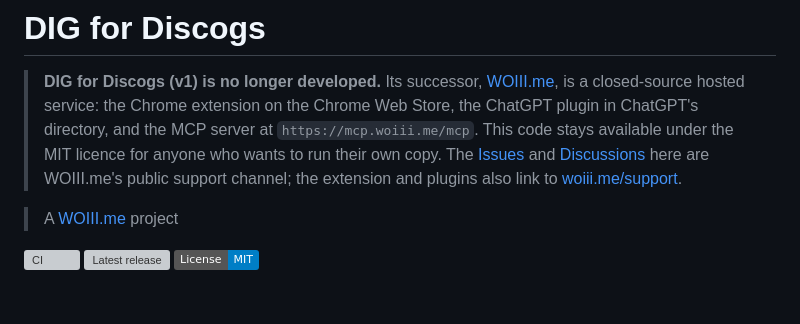
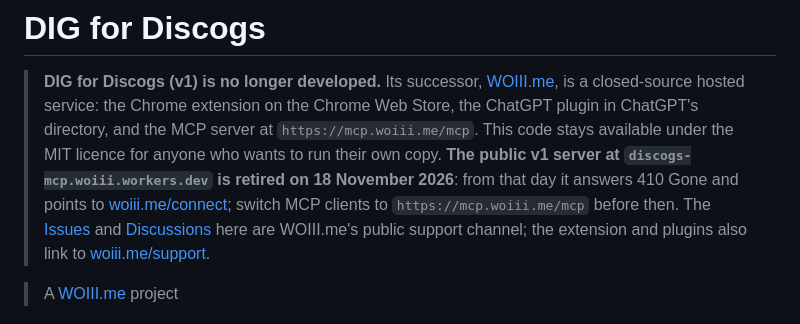
Before and after one commit to WOIII-me/Discogs-MCP, a Markdown page: README.md, the part around the change. Drawn GitHub-style; badges without logos; blank space fills up the shorter version; grey boxes are pictures that could not be loaded.

Commit message:
docs: the public v1 server retires on 18 November 2026 (#91)
Co-authored-by: manfredas370 <manfredas370@users.noreply.github.com>
Co-authored-by: Claude Fable 5.1 <noreply@anthropic.com>

```diff
--- a/README.md
+++ b/README.md
@@ -3,7 +3,10 @@
 > **DIG for Discogs (v1) is no longer developed.** Its successor, [WOIII.me](https://woiii.me),
 > is a closed-source hosted service: the Chrome extension on the Chrome Web Store, the ChatGPT
 > plugin in ChatGPT's directory, and the MCP server at `https://mcp.woiii.me/mcp`. This code
-> stays available under the MIT licence for anyone who wants to run their own copy. The
+> stays available under the MIT licence for anyone who wants to run their own copy.
+> **The public v1 server at `discogs-mcp.woiii.workers.dev` is retired on 18 November 2026**:
+> from that day it answers 410 Gone and points to [woiii.me/connect](https://woiii.me/connect);
+> switch MCP clients to `https://mcp.woiii.me/mcp` before then. The
 > [Issues](https://github.com/WOIII-me/Discogs-MCP/issues) and
 > [Discussions](https://github.com/WOIII-me/Discogs-MCP/discussions) here are WOIII.me's public
 > support channel; the extension and plugins also link to [woiii.me/support](https://woiii.me/support).
```
